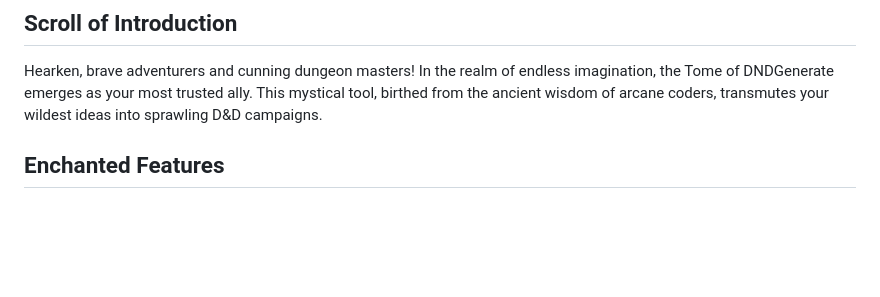
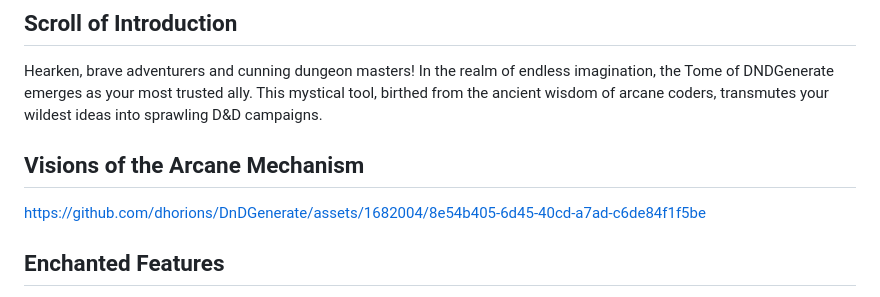
Before and after one commit to dhorions/DnDGenerate, a Markdown page: README.md, the part around the change. GitHub-like rendering; blank space fills up the shorter version.

Commit message:
add preview video

```diff
--- a/README.md
+++ b/README.md
@@ -5,6 +5,10 @@
 
 ## Scroll of Introduction
 Hearken, brave adventurers and cunning dungeon masters! In the realm of endless imagination, the Tome of DNDGenerate emerges as your most trusted ally. This mystical tool, birthed from the ancient wisdom of arcane coders, transmutes your wildest ideas into sprawling D&D campaigns.
+
+## Visions of the Arcane Mechanism
+
+https://github.com/dhorions/DnDGenerate/assets/1682004/8e54b405-6d45-40cd-a7ad-c6de84f1f5be
 
 ## Enchanted Features
 - **Oracles of Campaign Creation:** Whisper your visions, be they mere fragments or epic tales, into the ears of this oracle. Behold as it conjures settings, quests, treacherous challenges, and detailed NPCs, complete with their lore and statistics.
```
